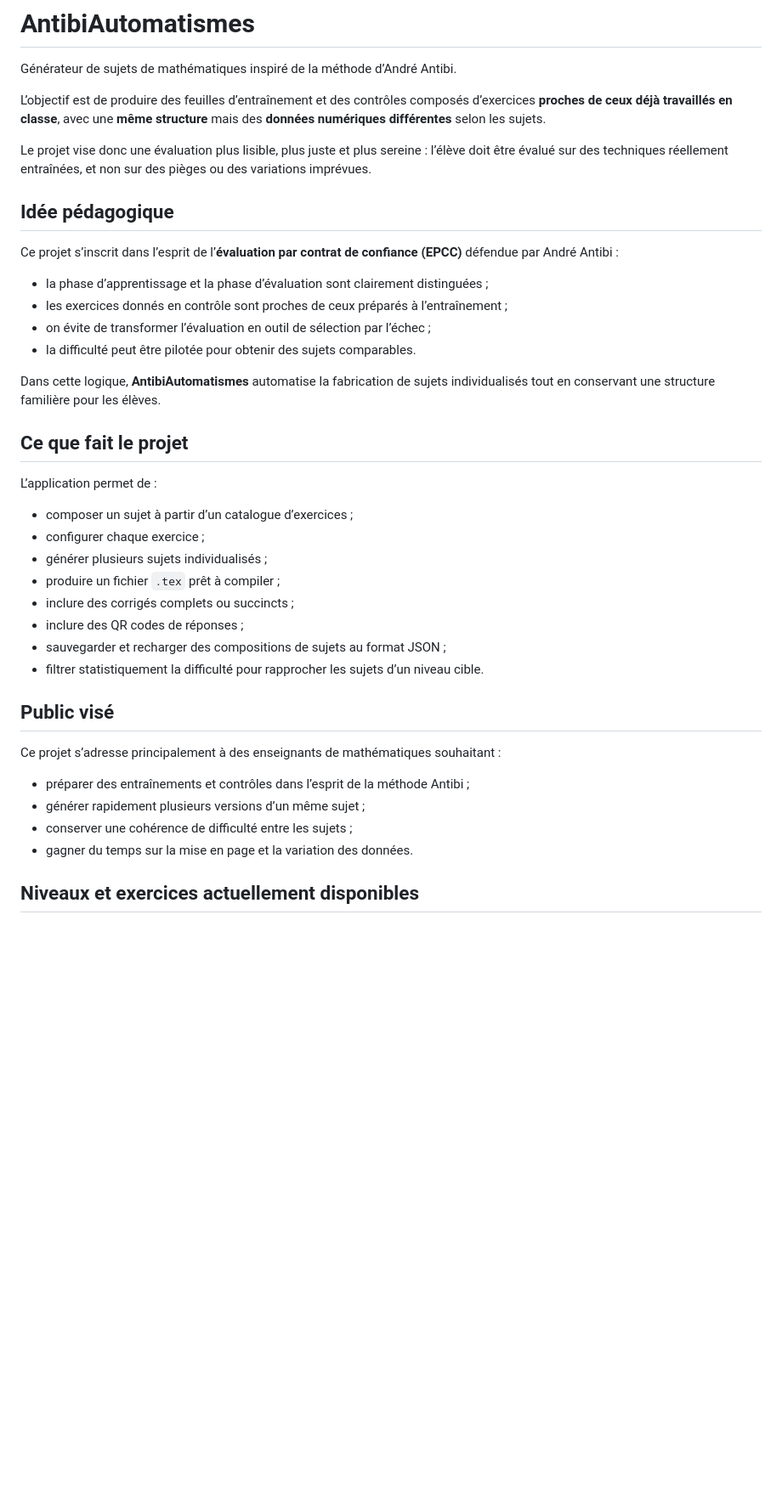
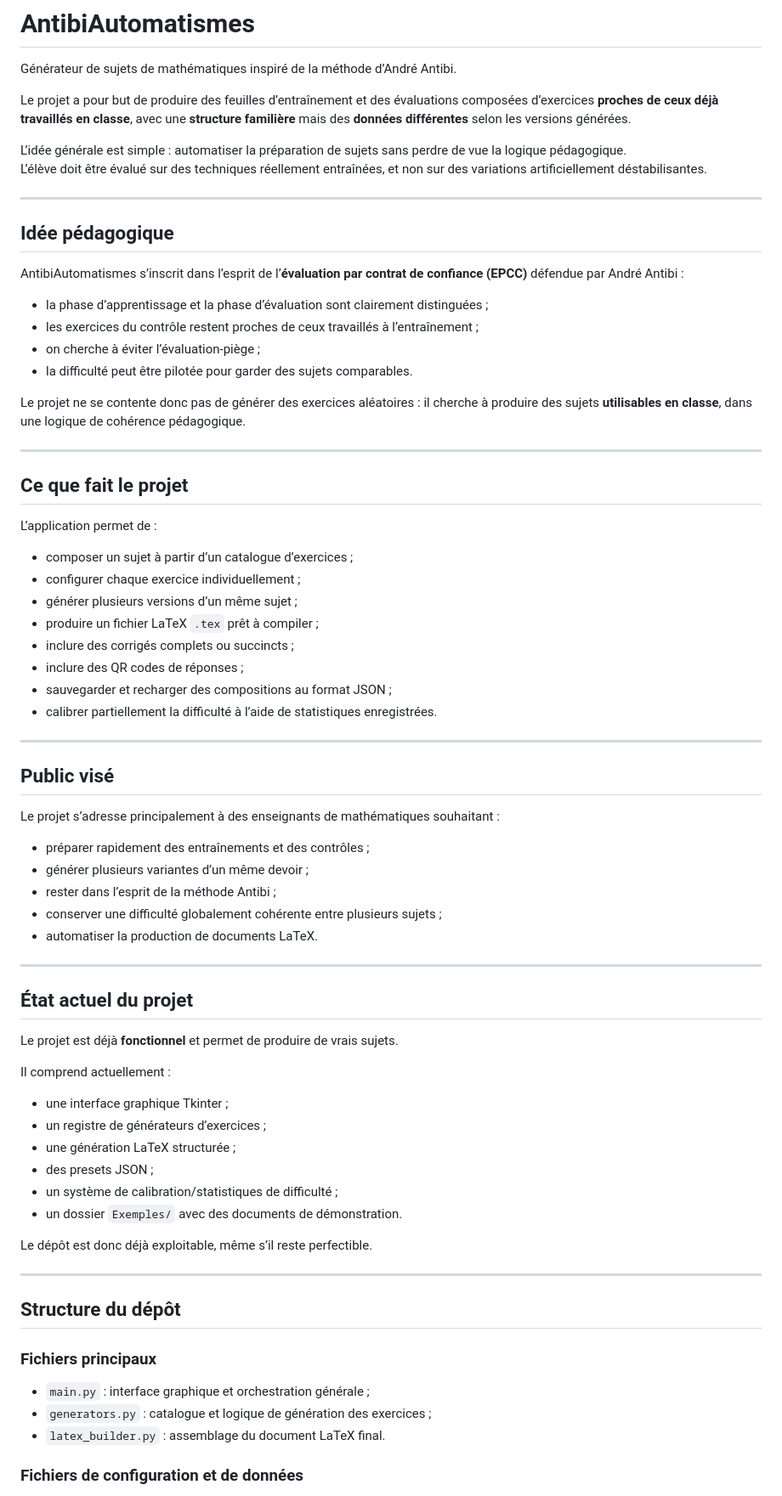
Before and after one commit to philipperackette/AntibiAutomatismes, a Markdown page: README.md, the part around one of its changes. Shown at 85% size. Drawn GitHub-style; blank space fills up the shorter version.

```diff
--- a/README.md
+++ b/README.md
@@ -2,41 +2,77 @@
 
 Générateur de sujets de mathématiques inspiré de la méthode d’André Antibi.
 
-L’objectif est de produire des feuilles d’entraînement et des contrôles composés d’exercices **proches de ceux déjà travaillés en classe**, avec une **même structure** mais des **données numériques différentes** selon les sujets.
+Le projet a pour but de produire des feuilles d’entraînement et des évaluations composées d’exercices **proches de ceux déjà travaillés en classe**, avec une **structure familière** mais des **données différentes** selon les versions générées.
 
-Le projet vise donc une évaluation plus lisible, plus juste et plus sereine : l’élève doit être évalué sur des techniques réellement entraînées, et non sur des pièges ou des variations imprévues.
+L’idée générale est simple : automatiser la préparation de sujets sans perdre de vue la logique pédagogique.
+L’élève doit être évalué sur des techniques réellement entraînées, et non sur des variations artificiellement déstabilisantes.
+
+---
 
 ## Idée pédagogique
 
-Ce projet s’inscrit dans l’esprit de l’**évaluation par contrat de confiance (EPCC)** défendue par André Antibi :
+AntibiAutomatismes s’inscrit dans l’esprit de l’**évaluation par contrat de confiance (EPCC)** défendue par André Antibi :
 
 - la phase d’apprentissage et la phase d’évaluation sont clairement distinguées ;
-- les exercices donnés en contrôle sont proches de ceux préparés à l’entraînement ;
-- on évite de transformer l’évaluation en outil de sélection par l’échec ;
-- la difficulté peut être pilotée pour obtenir des sujets comparables.
+- les exercices du contrôle restent proches de ceux travaillés à l’entraînement ;
+- on cherche à éviter l’évaluation-piège ;
+- la difficulté peut être pilotée pour garder des sujets comparables.
 
-Dans cette logique, **AntibiAutomatismes** automatise la fabrication de sujets individualisés tout en conservant une structure familière pour les élèves.
+Le projet ne se contente donc pas de générer des exercices aléatoires : il cherche à produire des sujets **utilisables en classe**, dans une logique de cohérence pédagogique.
+
+---
 
 ## Ce que fait le projet
 
 L’application permet de :
 
 - composer un sujet à partir d’un catalogue d’exercices ;
-- configurer chaque exercice ;
-- générer plusieurs sujets individualisés ;
-- produire un fichier `.tex` prêt à compiler ;
+- configurer chaque exercice individuellement ;
+- générer plusieurs versions d’un même sujet ;
+- produire un fichier LaTeX `.tex` prêt à compiler ;
 - inclure des corrigés complets ou succincts ;
 - inclure des QR codes de réponses ;
-- sauvegarder et recharger des compositions de sujets au format JSON ;
-- filtrer statistiquement la difficulté pour rapprocher les sujets d’un niveau cible.
+- sauvegarder et recharger des compositions au format JSON ;
+- calibrer partiellement la difficulté à l’aide de statistiques enregistrées.
+
+---
 
 ## Public visé
 
-Ce projet s’adresse principalement à des enseignants de mathématiques souhaitant :
+Le projet s’adresse principalement à des enseignants de mathématiques souhaitant :
 
-- préparer des entraînements et contrôles dans l’esprit de la méthode Antibi ;
-- générer rapidement plusieurs versions d’un même sujet ;
-- conserver une cohérence de difficulté entre les sujets ;
-- gagner du temps sur la mise en page et la variation des données.
+- préparer rapidement des entraînements et des contrôles ;
+- générer plusieurs variantes d’un même devoir ;
+- rester dans l’esprit de la méthode Antibi ;
+- conserver une difficulté globalement cohérente entre plusieurs sujets ;
+- automatiser la production de documents LaTeX.
 
-## Niveaux et exercices actuellement disponibles
+---
+
+## État actuel du projet
+
+Le projet est déjà **fonctionnel** et permet de produire de vrais sujets.
+
+Il comprend actuellement :
+
+- une interface graphique Tkinter ;
+- un registre de générateurs d’exercices ;
+- une génération LaTeX structurée ;
+- des presets JSON ;
+- un système de calibration/statistiques de difficulté ;
+- un dossier `Exemples/` avec des documents de démonstration.
+
+Le dépôt est donc déjà exploitable, même s’il reste perfectible.
+
+---
+
+## Structure du dépôt
+
+### Fichiers principaux
+
+- `main.py` : interface graphique et orchestration générale ;
+- `generators.py` : catalogue et logique de génération des exercices ;
+- `latex_builder.py` : assemblage du document LaTeX final.
+
+### Fichiers de configuration et de données
+
```
Also changed, not shown: other parts of README.md (+48 -158 lines).
